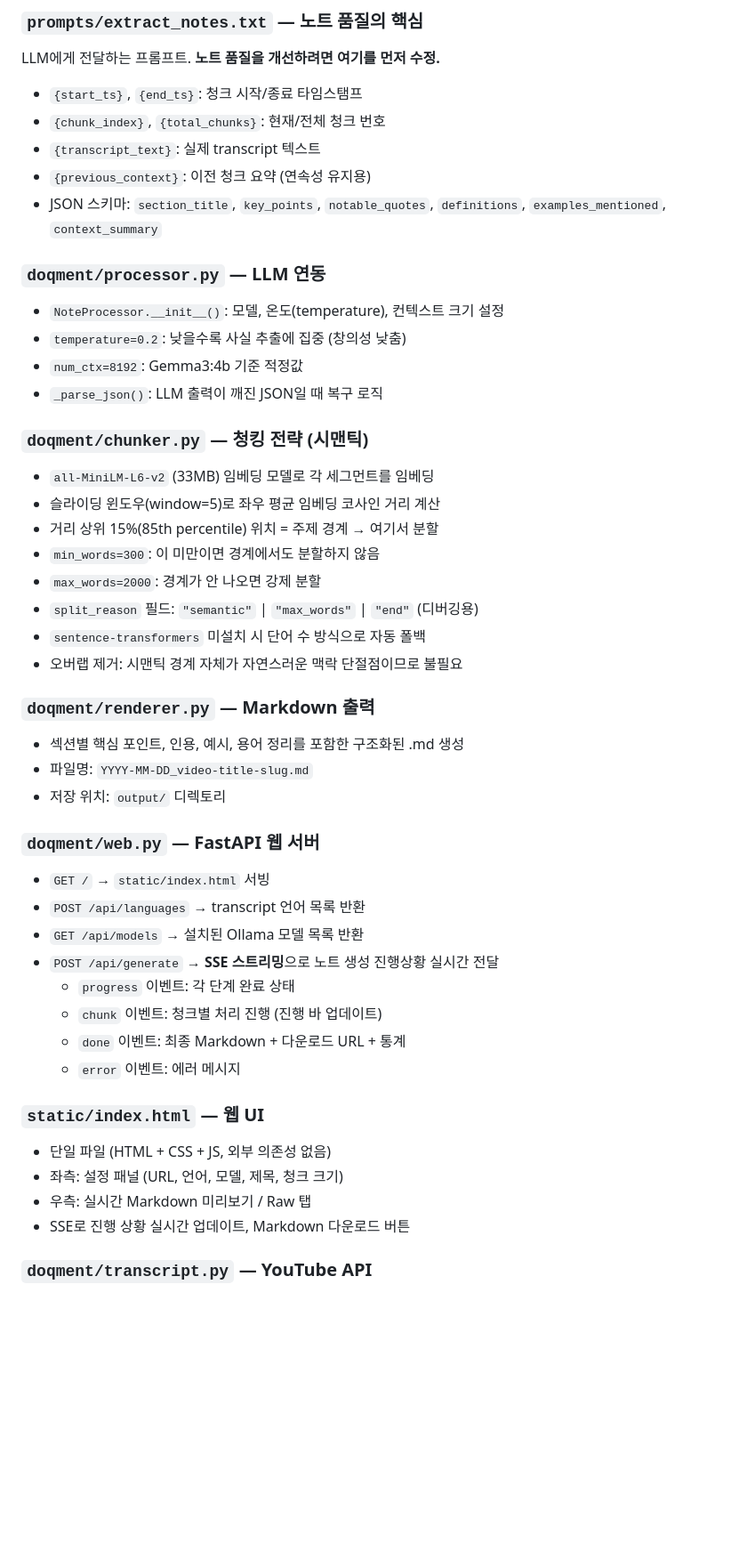
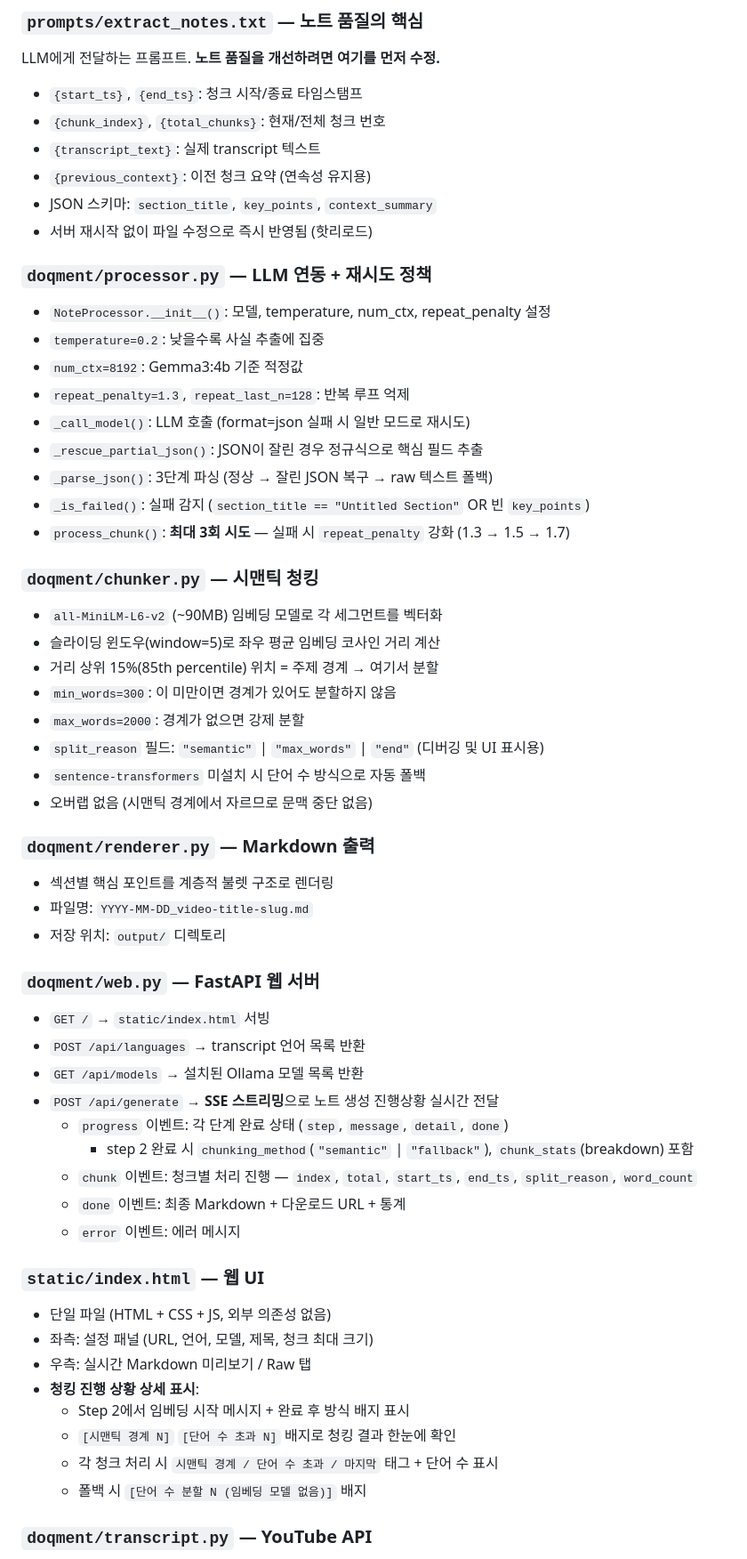
Before and after one commit to hyukjin-lee/doQment-ai, a Markdown page: CLAUDE.md, the part around one of its changes. Shown at 89% size. Rendered like a GitHub page; blank space fills up the shorter version.

```diff
--- a/CLAUDE.md
+++ b/CLAUDE.md
@@ -104,26 +105,32 @@ LLM에게 전달하는 프롬프트. **노트 품질을 개선하려면 여기
 - `{chunk_index}`, `{total_chunks}`: 현재/전체 청크 번호
 - `{transcript_text}`: 실제 transcript 텍스트
 - `{previous_context}`: 이전 청크 요약 (연속성 유지용)
-- JSON 스키마: `section_title`, `key_points`, `notable_quotes`, `definitions`, `examples_mentioned`, `context_summary`
+- JSON 스키마: `section_title`, `key_points`, `context_summary`
+- 서버 재시작 없이 파일 수정으로 즉시 반영됨 (핫리로드)
 
-### `doqment/processor.py` — LLM 연동
-- `NoteProcessor.__init__()`: 모델, 온도(temperature), 컨텍스트 크기 설정
-- `temperature=0.2`: 낮을수록 사실 추출에 집중 (창의성 낮춤)
+### `doqment/processor.py` — LLM 연동 + 재시도 정책
+- `NoteProcessor.__init__()`: 모델, temperature, num_ctx, repeat_penalty 설정
+- `temperature=0.2`: 낮을수록 사실 추출에 집중
 - `num_ctx=8192`: Gemma3:4b 기준 적정값
-- `_parse_json()`: LLM 출력이 깨진 JSON일 때 복구 로직
+- `repeat_penalty=1.3`, `repeat_last_n=128`: 반복 루프 억제
+- `_call_model()`: LLM 호출 (format=json 실패 시 일반 모드로 재시도)
+- `_rescue_partial_json()`: JSON이 잘린 경우 정규식으로 핵심 필드 추출
+- `_parse_json()`: 3단계 파싱 (정상 → 잘린 JSON 복구 → raw 텍스트 폴백)
+- `_is_failed()`: 실패 감지 (`section_title == "Untitled Section"` OR 빈 `key_points`)
+- `process_chunk()`: **최대 3회 시도** — 실패 시 `repeat_penalty` 강화 (1.3 → 1.5 → 1.7)
 
-### `doqment/chunker.py` — 청킹 전략 (시맨틱)
-- `all-MiniLM-L6-v2` (33MB) 임베딩 모델로 각 세그먼트를 임베딩
+### `doqment/chunker.py` — 시맨틱 청킹
+- `all-MiniLM-L6-v2` (~90MB) 임베딩 모델로 각 세그먼트를 벡터화
 - 슬라이딩 윈도우(window=5)로 좌우 평균 임베딩 코사인 거리 계산
 - 거리 상위 15%(85th percentile) 위치 = 주제 경계 → 여기서 분할
-- `min_words=300`: 이 미만이면 경계에서도 분할하지 않음
-- `max_words=2000`: 경계가 안 나오면 강제 분할
-- `split_reason` 필드: `"semantic"` | `"max_words"` | `"end"` (디버깅용)
+- `min_words=300`: 이 미만이면 경계가 있어도 분할하지 않음
+- `max_words=2000`: 경계가 없으면 강제 분할
+- `split_reason` 필드: `"semantic"` | `"max_words"` | `"end"` (디버깅 및 UI 표시용)
 - `sentence-transformers` 미설치 시 단어 수 방식으로 자동 폴백
-- 오버랩 제거: 시맨틱 경계 자체가 자연스러운 맥락 단절점이므로 불필요
+- 오버랩 없음 (시맨틱 경계에서 자르므로 문맥 중단 없음)
 
 ### `doqment/renderer.py` — Markdown 출력
-- 섹션별 핵심 포인트, 인용, 예시, 용어 정리를 포함한 구조화된 .md 생성
+- 섹션별 핵심 포인트를 계층적 불렛 구조로 렌더링
 - 파일명: `YYYY-MM-DD_video-title-slug.md`
 - 저장 위치: `output/` 디렉토리
 
@@ -132,16 +139,21 @@ LLM에게 전달하는 프롬프트. **노트 품질을 개선하려면 여기
 - `POST /api/languages` → transcript 언어 목록 반환
 - `GET /api/models` → 설치된 Ollama 모델 목록 반환
 - `POST /api/generate` → **SSE 스트리밍**으로 노트 생성 진행상황 실시간 전달
-  - `progress` 이벤트: 각 단계 완료 상태
-  - `chunk` 이벤트: 청크별 처리 진행 (진행 바 업데이트)
+  - `progress` 이벤트: 각 단계 완료 상태 (`step`, `message`, `detail`, `done`)
+    - step 2 완료 시 `chunking_method`(`"semantic"` | `"fallback"`), `chunk_stats`(breakdown) 포함
+  - `chunk` 이벤트: 청크별 처리 진행 — `index`, `total`, `start_ts`, `end_ts`, `split_reason`, `word_count`
   - `done` 이벤트: 최종 Markdown + 다운로드 URL + 통계
   - `error` 이벤트: 에러 메시지
 
 ### `static/index.html` — 웹 UI
 - 단일 파일 (HTML + CSS + JS, 외부 의존성 없음)
-- 좌측: 설정 패널 (URL, 언어, 모델, 제목, 청크 크기)
+- 좌측: 설정 패널 (URL, 언어, 모델, 제목, 청크 최대 크기)
 - 우측: 실시간 Markdown 미리보기 / Raw 탭
-- SSE로 진행 상황 실시간 업데이트, Markdown 다운로드 버튼
+- **청킹 진행 상황 상세 표시**:
+  - Step 2에서 임베딩 시작 메시지 + 완료 후 방식 배지 표시
+  - `[시맨틱 경계 N]` `[단어 수 초과 N]` 배지로 청킹 결과 한눈에 확인
+  - 각 청크 처리 시 `시맨틱 경계 / 단어 수 초과 / 마지막` 태그 + 단어 수 표시
+  - 폴백 시 `[단어 수 분할 N (임베딩 모델 없음)]` 배지
 
 ### `doqment/transcript.py` — YouTube API
 - `youtube-transcript-api v1.0+` 사용 (인스턴스 방식: `YouTubeTranscriptApi()`)
```
Also changed, not shown: other parts of CLAUDE.md (+37 -17 lines).
